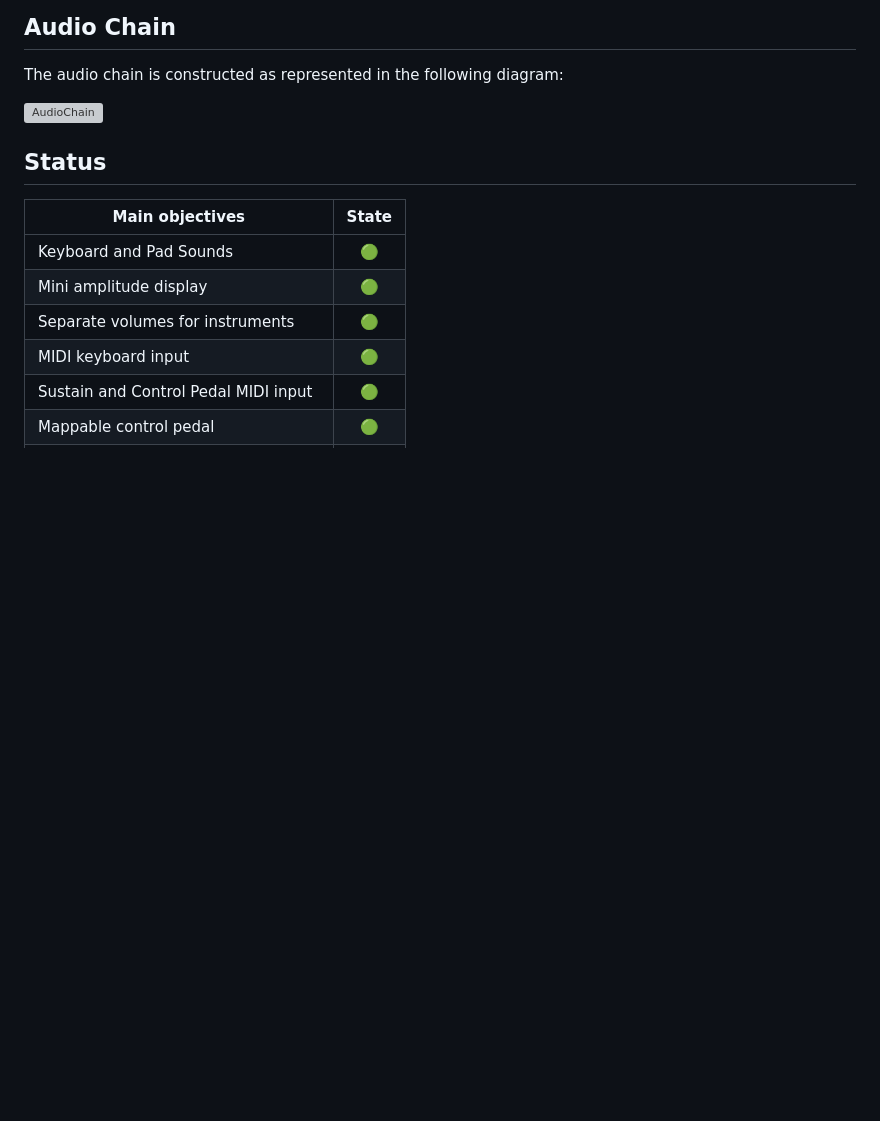
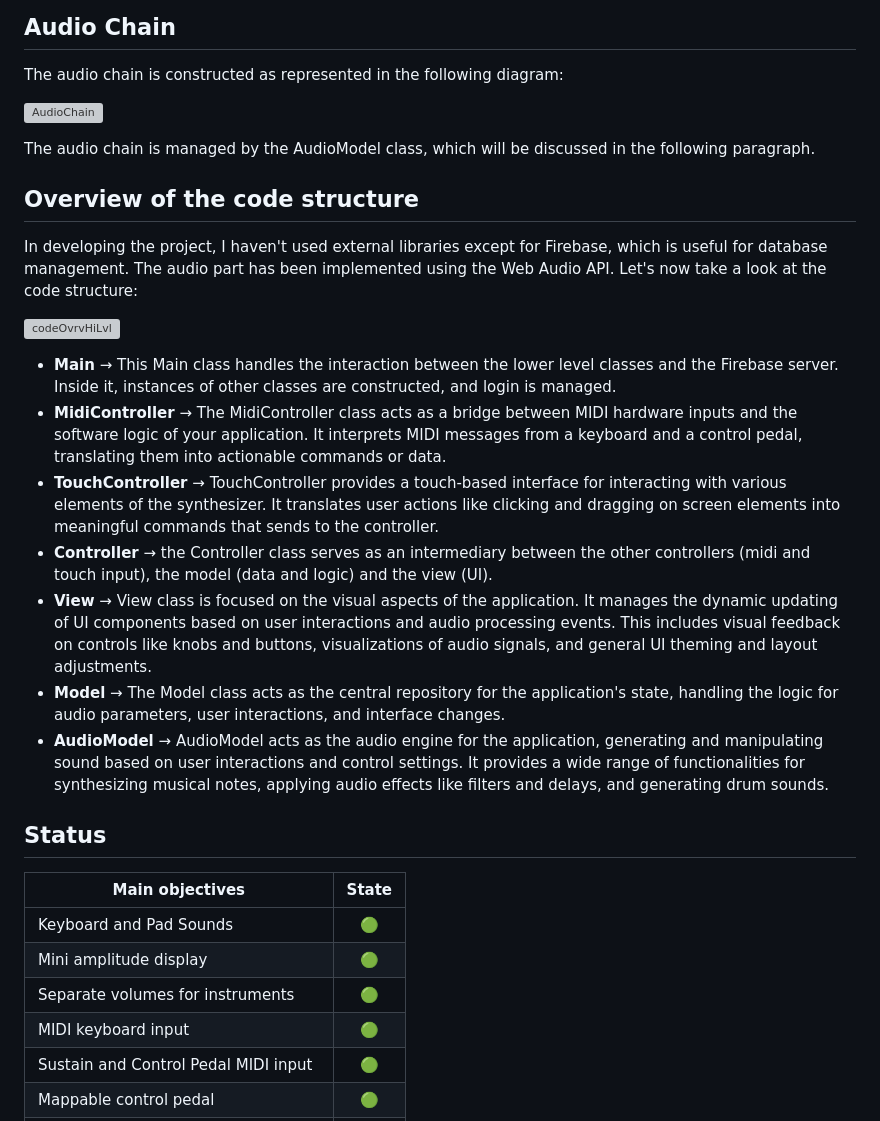
Before and after one commit to AngeloAntona/MiniLabSynth, a Markdown page: README.md, the part around the change. GitHub-like rendering; blank space fills up the shorter version; grey boxes are pictures that could not be loaded.

Commit message:
readme and readme's resources

```diff
--- a/README.md
+++ b/README.md
@@ -48,6 +48,23 @@ The audio chain is constructed as represented in the following diagram:
 
 ![AudioChain](https://github.com/AngeloAntona/MiniLab/blob/master/ReadmeResources/AudioChain_(AudioModel).png)
 
+The audio chain is managed by the AudioModel class, which will be discussed in the following paragraph.
+
+## Overview of the code structure
+
+In developing the project, I haven't used external libraries except for Firebase, which is useful for database management. The audio part has been implemented using the Web Audio API.
+Let's now take a look at the code structure:
+
+![codeOvrvHiLvl](https://github.com/AngeloAntona/MiniLab/blob/master/ReadmeResources/codeStructureHiLvl.png)
+
+* **Main** &rarr; This Main class handles the interaction between the lower level classes and the Firebase server. Inside it, instances of other classes are constructed, and login is managed.
+* **MidiController** &rarr; The MidiController class acts as a bridge between MIDI hardware inputs and the software logic of your application. It interprets MIDI messages from a keyboard and a control pedal, translating them into actionable commands or data.
+* **TouchController** &rarr; TouchController provides a touch-based interface for interacting with various elements of the synthesizer. It translates user actions like clicking and dragging on screen elements into meaningful commands that sends to the controller.
+* **Controller** &rarr; the Controller class serves as an intermediary between the other controllers (midi and touch input), the model (data and logic) and the view (UI).
+* **View** &rarr; View class is focused on the visual aspects of the application. It manages the dynamic updating of UI components based on user interactions and audio processing events. This includes visual feedback on controls like knobs and buttons, visualizations of audio signals, and general UI theming and layout adjustments.
+* **Model** &rarr; The Model class acts as the central repository for the application's state, handling the logic for audio parameters, user interactions, and interface changes.
+* **AudioModel** &rarr; AudioModel acts as the audio engine for the application, generating and manipulating sound based on user interactions and control settings. It provides a wide range of functionalities for synthesizing musical notes, applying audio effects like filters and delays, and generating drum sounds.
+
 ## Status
 | Main objectives                           | State           |
 | ----------------------------------------- |:---------------:|
```
Also changed, not shown: ReadmeResources/codeStructureHiLvl.png (added).
